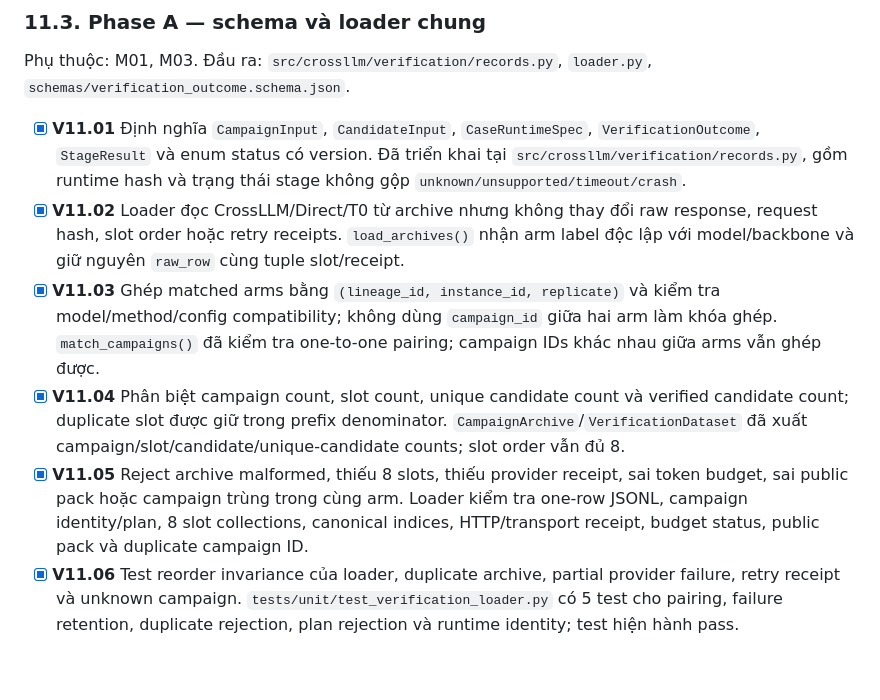
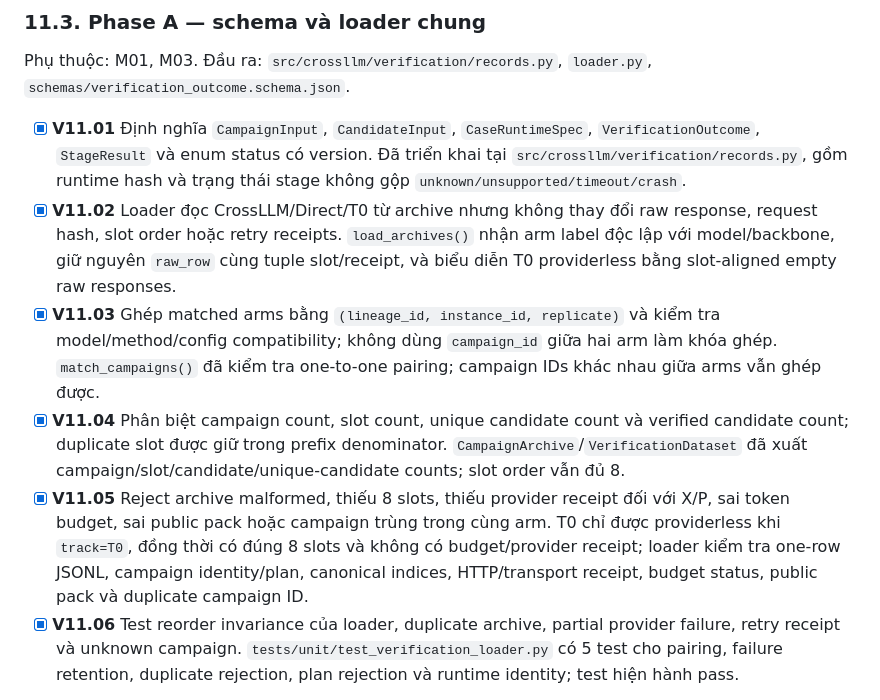
Before and after one commit to khoilv2005/CrosLLM, a Markdown page: docs/implementation_plan.md, the part around the change. GitHub-like rendering; blank space fills up the shorter version.

Commit message:
Document providerless T0 archive contract

```diff
--- a/docs/implementation_plan.md
+++ b/docs/implementation_plan.md
@@ -429,10 +429,10 @@ Hiện chưa được gọi Verified Recall: proposal archive mới chứng minh
 Phụ thuộc: M01, M03. Đầu ra: `src/crossllm/verification/records.py`, `loader.py`, `schemas/verification_outcome.schema.json`.
 
 - [x] **V11.01** Định nghĩa `CampaignInput`, `CandidateInput`, `CaseRuntimeSpec`, `VerificationOutcome`, `StageResult` và enum status có version. Đã triển khai tại `src/crossllm/verification/records.py`, gồm runtime hash và trạng thái stage không gộp `unknown/unsupported/timeout/crash`.
-- [x] **V11.02** Loader đọc CrossLLM/Direct/T0 từ archive nhưng không thay đổi raw response, request hash, slot order hoặc retry receipts. `load_archives()` nhận arm label độc lập với model/backbone và giữ nguyên `raw_row` cùng tuple slot/receipt.
+- [x] **V11.02** Loader đọc CrossLLM/Direct/T0 từ archive nhưng không thay đổi raw response, request hash, slot order hoặc retry receipts. `load_archives()` nhận arm label độc lập với model/backbone, giữ nguyên `raw_row` cùng tuple slot/receipt, và biểu diễn T0 providerless bằng slot-aligned empty raw responses.
 - [x] **V11.03** Ghép matched arms bằng `(lineage_id, instance_id, replicate)` và kiểm tra model/method/config compatibility; không dùng `campaign_id` giữa hai arm làm khóa ghép. `match_campaigns()` đã kiểm tra one-to-one pairing; campaign IDs khác nhau giữa arms vẫn ghép được.
 - [x] **V11.04** Phân biệt campaign count, slot count, unique candidate count và verified candidate count; duplicate slot được giữ trong prefix denominator. `CampaignArchive`/`VerificationDataset` đã xuất campaign/slot/candidate/unique-candidate counts; slot order vẫn đủ 8.
-- [x] **V11.05** Reject archive malformed, thiếu 8 slots, thiếu provider receipt, sai token budget, sai public pack hoặc campaign trùng trong cùng arm. Loader kiểm tra one-row JSONL, campaign identity/plan, 8 slot collections, canonical indices, HTTP/transport receipt, budget status, public pack và duplicate campaign ID.
+- [x] **V11.05** Reject archive malformed, thiếu 8 slots, thiếu provider receipt đối với X/P, sai token budget, sai public pack hoặc campaign trùng trong cùng arm. T0 chỉ được providerless khi `track=T0`, đồng thời có đúng 8 slots và không có budget/provider receipt; loader kiểm tra one-row JSONL, campaign identity/plan, canonical indices, HTTP/transport receipt, budget status, public pack và duplicate campaign ID.
 - [x] **V11.06** Test reorder invariance của loader, duplicate archive, partial provider failure, retry receipt và unknown campaign. `tests/unit/test_verification_loader.py` có 5 test cho pairing, failure retention, duplicate rejection, plan rejection và runtime identity; test hiện hành pass.
 
 Nghiệm thu: cùng loader đọc được gpt-oss/Qwen/DeepSeek mà không có nhánh xử lý riêng theo model; output có identity và missingness đầy đủ.
```
